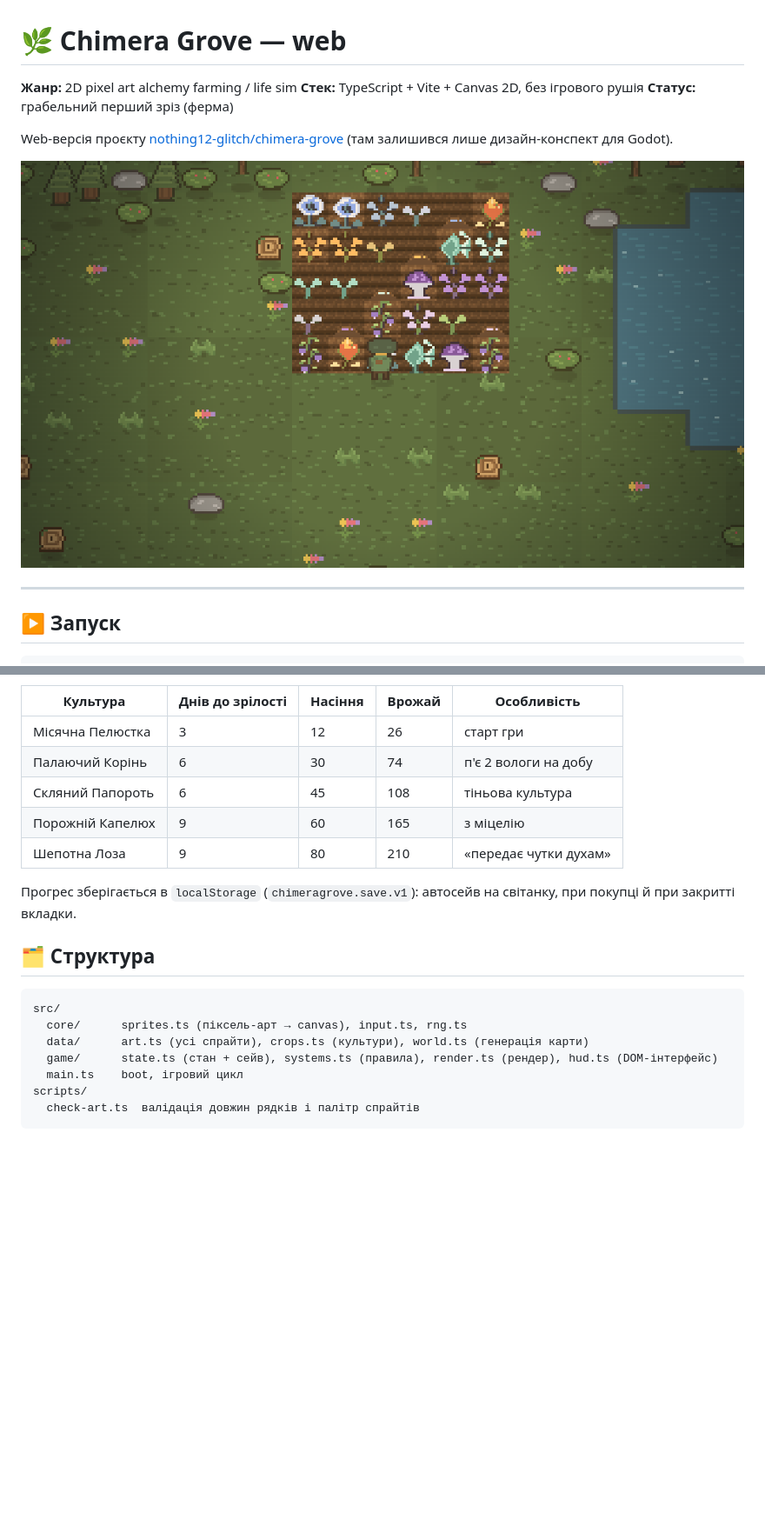
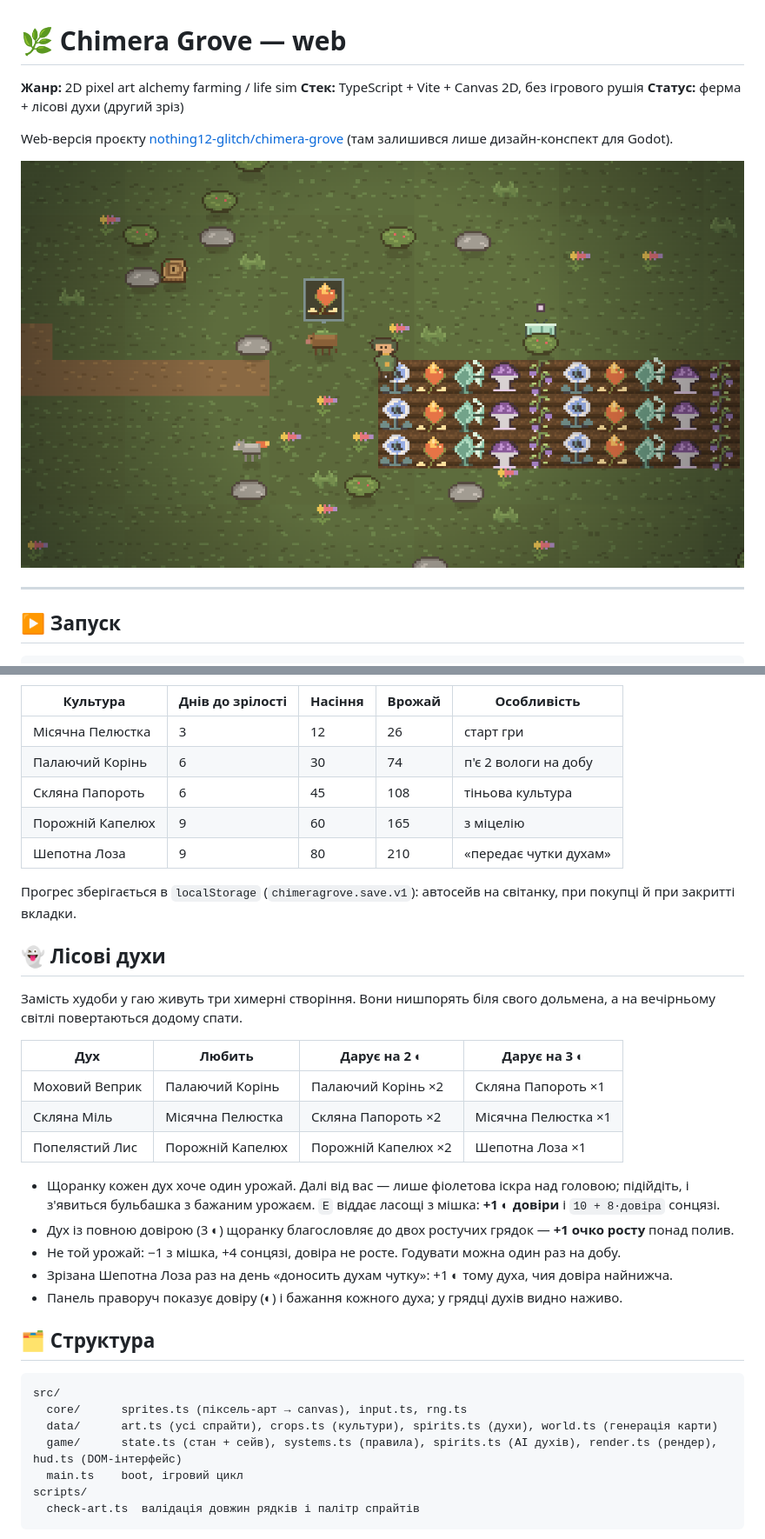
Before and after one commit to nothing12-glitch/chimera-grove-web, a Markdown page: README.md, 2 parts joined by grey strips. Shown at 87% size. GitHub-like rendering; pictures changed too: docs/preview.png; blank space fills up the shorter version.

````diff
--- a/README.md
+++ b/README.md
@@ -2,7 +2,7 @@
 
 **Жанр:** 2D pixel art alchemy farming / life sim
 **Стек:** TypeScript + Vite + Canvas 2D, без ігрового рушія
-**Статус:** грабельний перший зріз (ферма)
+**Статус:** ферма + лісові духи (другий зріз)
 
 Web-версія проєкту [nothing12-glitch/chimera-grove](https://github.com/nothing12-glitch/chimera-grove) (там залишився лише дизайн-конспект для Godot).
 
@@ -40,19 +40,35 @@ npm run check:art
 | --- | --- | --- | --- | --- |
 | Місячна Пелюстка | 3 | 12 | 26 | старт гри |
 | Палаючий Корінь | 6 | 30 | 74 | п'є 2 вологи на добу |
-| Скляний Папороть | 6 | 45 | 108 | тіньова культура |
+| Скляна Папороть | 6 | 45 | 108 | тіньова культура |
 | Порожній Капелюх | 9 | 60 | 165 | з міцелію |
 | Шепотна Лоза | 9 | 80 | 210 | «передає чутки духам» |
 
 Прогрес зберігається в `localStorage` (`chimeragrove.save.v1`): автосейв на світанку, при покупці й при закритті вкладки.
+
+## 👻 Лісові духи
+
+Замість худоби у гаю живуть три химерні створіння. Вони нишпорять біля свого дольмена, а на вечірньому світлі повертаються додому спати.
+
+| Дух | Любить | Дарує на 2 ◐ | Дарує на 3 ◐ |
+| --- | --- | --- | --- |
+| Моховий Веприк | Палаючий Корінь | Палаючий Корінь ×2 | Скляна Папороть ×1 |
+| Скляна Міль | Місячна Пелюстка | Скляна Папороть ×2 | Місячна Пелюстка ×1 |
+| Попелястий Лис | Порожній Капелюх | Порожній Капелюх ×2 | Шепотна Лоза ×1 |
+
+- Щоранку кожен дух хоче один урожай. Далі від вас — лише фіолетова іскра над головою; підійдіть, і з'явиться бульбашка з бажаним урожаєм. `E` віддає ласощі з мішка: **+1 ◐ довіри** і `10 + 8·довіра` сонцязі.
+- Дух із повною довірою (3 ◐) щоранку благословляє до двох ростучих грядок — **+1 очко росту** понад полив.
+- Не той урожай: −1 з мішка, +4 сонцязі, довіра не росте. Годувати можна один раз на добу.
+- Зрізана Шепотна Лоза раз на день «доносить духам чутку»: +1 ◐ тому духа, чия довіра найнижча.
+- Панель праворуч показує довіру (◐) і бажання кожного духа; у грядці духів видно наживо.
 
 ## 🗂 Структура
 
 ```
 src/
   core/      sprites.ts (піксель-арт → canvas), input.ts, rng.ts
-  data/      art.ts (усі спрайти), crops.ts (культури), world.ts (генерація карти)
-  game/      state.ts (стан + сейв), systems.ts (правила), render.ts (рендер), hud.ts (DOM-інтерфейс)
+  data/      art.ts (усі спрайти), crops.ts (культури), spirits.ts (духи), world.ts (генерація карти)
+  game/      state.ts (стан + сейв), systems.ts (правила), spirits.ts (AI духів), render.ts (рендер), hud.ts (DOM-інтерфейс)
   main.ts    boot, ігровий цикл
 scripts/
   check-art.ts  валідація довжин рядків і палітр спрайтів
````
Also changed, not shown: other parts of README.md (+0 -1 lines), 12 other files.
